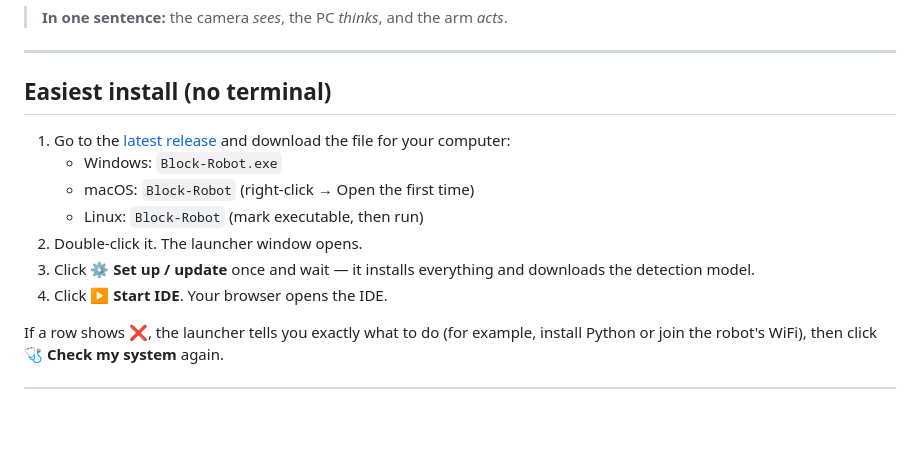
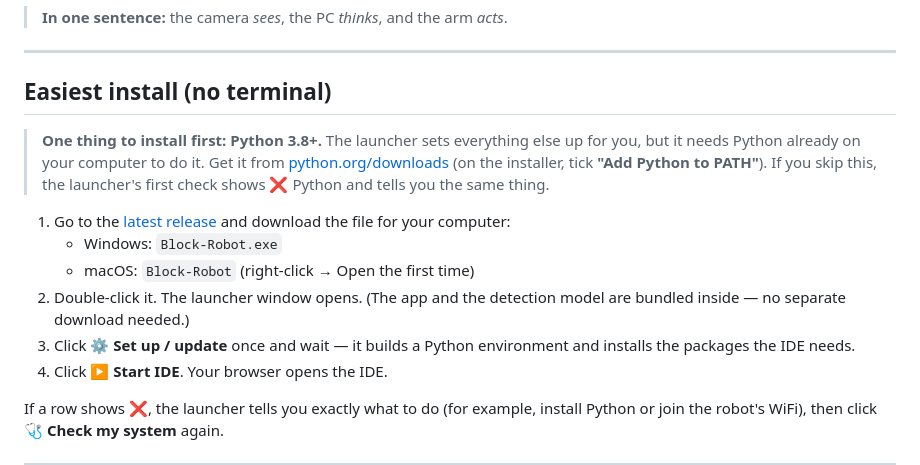
Before and after one commit to daxtangco/block-coding-robot, a Markdown page: README.md, the part around the change. Drawn GitHub-style; blank space fills up the shorter version.

Commit message:
docs: note Python prerequisite for the no-terminal install
The launcher bootstraps a venv but needs Python 3.8+ already installed;
call that out up front. Also correct the steps to match v1.0.1: the app +
model are bundled in the binary now (no separate model download), and drop
the Linux download line since the release only ships macOS + Windows assets.

```diff
--- a/README.md
+++ b/README.md
@@ -35,14 +35,20 @@ computer figures out what's in it, and the arm acts on the result.
 
 ## Easiest install (no terminal)
 
+> **One thing to install first: Python 3.8+.** The launcher sets everything
+> else up for you, but it needs Python already on your computer to do it. Get
+> it from [python.org/downloads](https://www.python.org/downloads/) (on the
+> installer, tick **"Add Python to PATH"**). If you skip this, the launcher's
+> first check shows ❌ Python and tells you the same thing.
+
 1. Go to the [latest release](https://github.com/daxtangco/block-coding-robot/releases/latest)
    and download the file for your computer:
    - Windows: `Block-Robot.exe`
    - macOS: `Block-Robot` (right-click → Open the first time)
-   - Linux: `Block-Robot` (mark executable, then run)
-2. Double-click it. The launcher window opens.
-3. Click **⚙️ Set up / update** once and wait — it installs everything and
-   downloads the detection model.
+2. Double-click it. The launcher window opens. (The app and the detection
+   model are bundled inside — no separate download needed.)
+3. Click **⚙️ Set up / update** once and wait — it builds a Python environment
+   and installs the packages the IDE needs.
 4. Click **▶ Start IDE**. Your browser opens the IDE.
 
 If a row shows ❌, the launcher tells you exactly what to do (for example,
```
